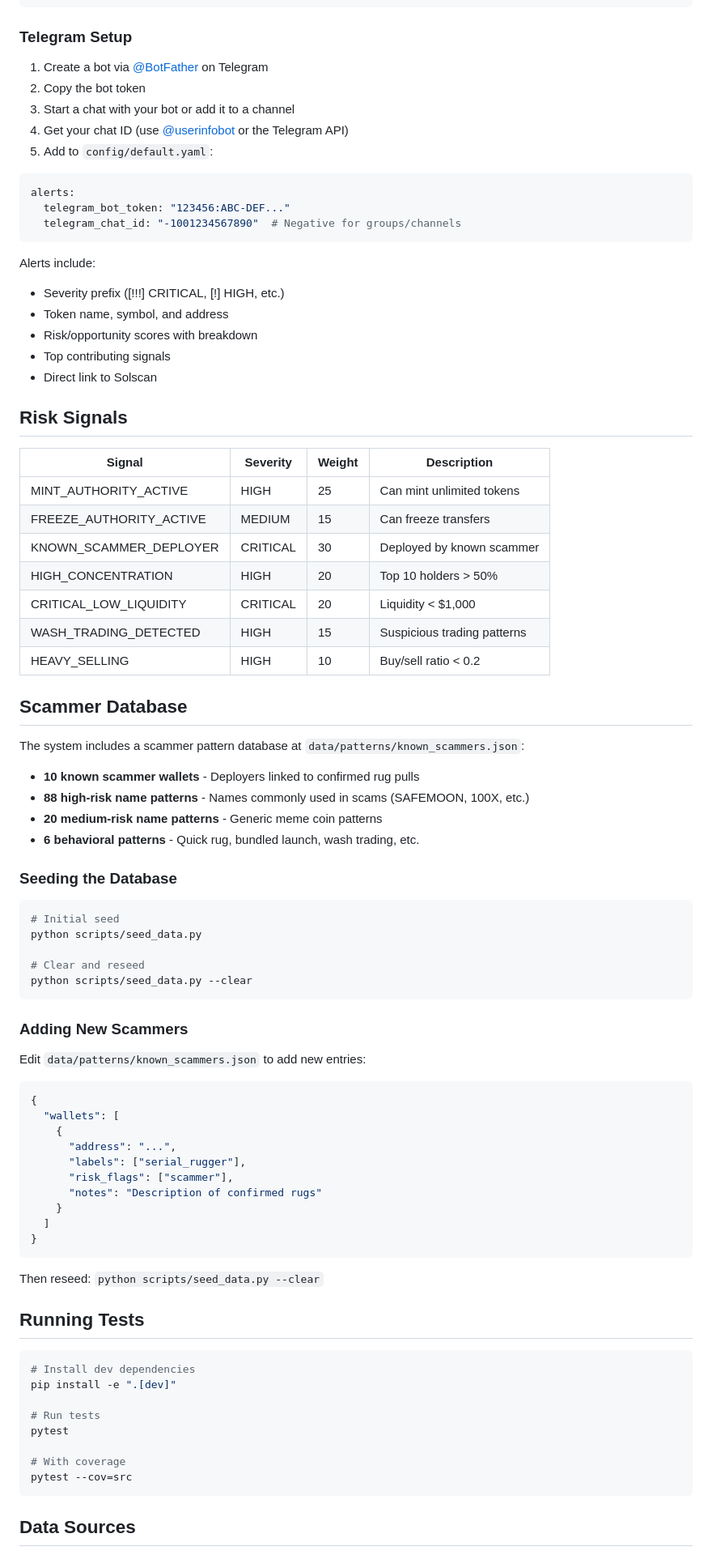
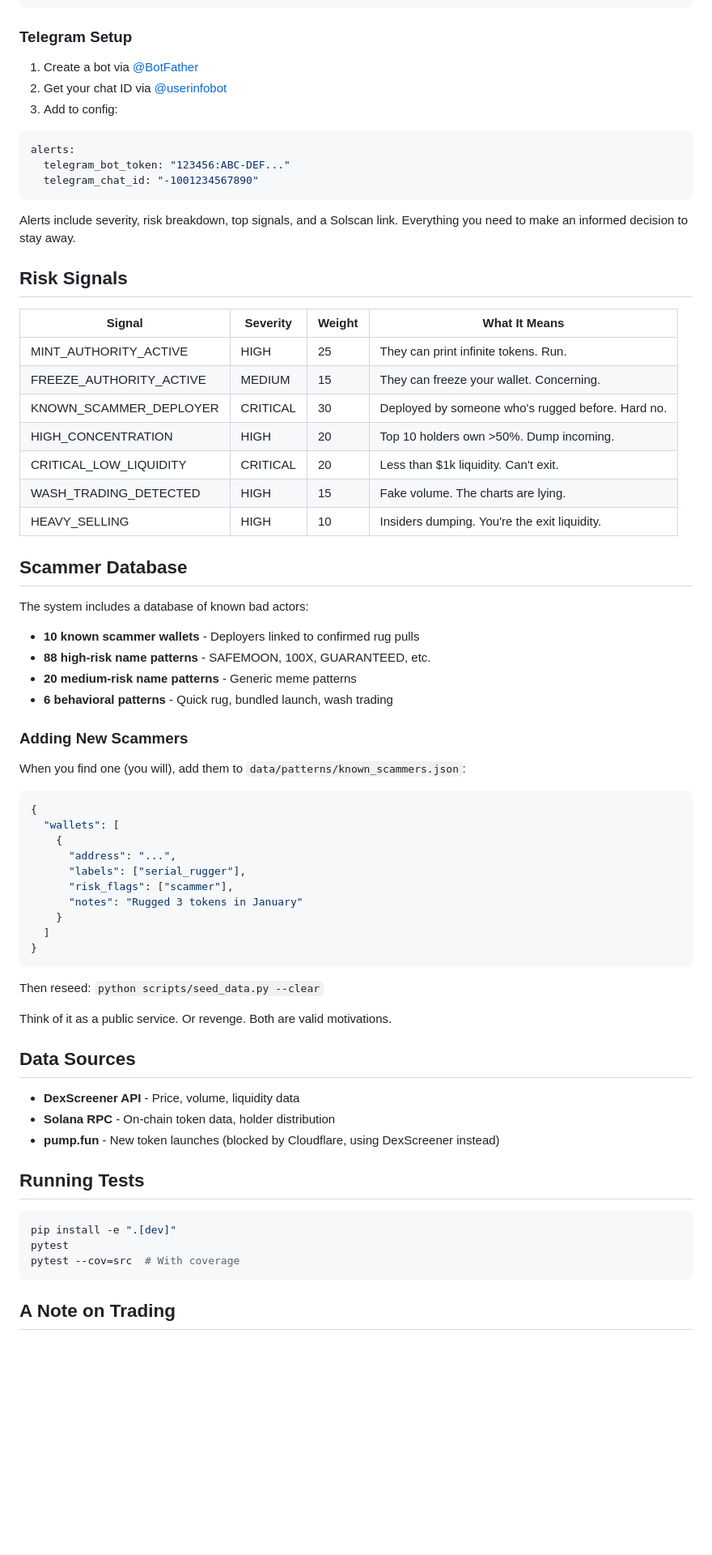
Before and after one commit to sudokatie/meme-coin-monitor, a Markdown page: README.md, the part around one of its changes. Shown at 81% size. GitHub-like rendering; blank space fills up the shorter version.

````diff
--- a/README.md
+++ b/README.md
@@ -169,59 +120,42 @@ alerts:
 
 ### Telegram Setup
 
-1. Create a bot via [@BotFather](https://t.me/BotFather) on Telegram
-2. Copy the bot token
-3. Start a chat with your bot or add it to a channel
-4. Get your chat ID (use [@userinfobot](https://t.me/userinfobot) or the Telegram API)
-5. Add to `config/default.yaml`:
+1. Create a bot via [@BotFather](https://t.me/BotFather)
+2. Get your chat ID via [@userinfobot](https://t.me/userinfobot)
+3. Add to config:
 
 ```yaml
 alerts:
   telegram_bot_token: "123456:ABC-DEF..."
-  telegram_chat_id: "-1001234567890"  # Negative for groups/channels
+  telegram_chat_id: "-1001234567890"
 ```
 
-Alerts include:
-- Severity prefix ([!!!] CRITICAL, [!] HIGH, etc.)
-- Token name, symbol, and address
-- Risk/opportunity scores with breakdown
-- Top contributing signals
-- Direct link to Solscan
+Alerts include severity, risk breakdown, top signals, and a Solscan link. Everything you need to make an informed decision to stay away.
 
 ## Risk Signals
 
-| Signal | Severity | Weight | Description |
-|--------|----------|--------|-------------|
-| MINT_AUTHORITY_ACTIVE | HIGH | 25 | Can mint unlimited tokens |
-| FREEZE_AUTHORITY_ACTIVE | MEDIUM | 15 | Can freeze transfers |
-| KNOWN_SCAMMER_DEPLOYER | CRITICAL | 30 | Deployed by known scammer |
-| HIGH_CONCENTRATION | HIGH | 20 | Top 10 holders > 50% |
-| CRITICAL_LOW_LIQUIDITY | CRITICAL | 20 | Liquidity < $1,000 |
-| WASH_TRADING_DETECTED | HIGH | 15 | Suspicious trading patterns |
-| HEAVY_SELLING | HIGH | 10 | Buy/sell ratio < 0.2 |
+| Signal | Severity | Weight | What It Means |
+|--------|----------|--------|---------------|
+| MINT_AUTHORITY_ACTIVE | HIGH | 25 | They can print infinite tokens. Run. |
+| FREEZE_AUTHORITY_ACTIVE | MEDIUM | 15 | They can freeze your wallet. Concerning. |
+| KNOWN_SCAMMER_DEPLOYER | CRITICAL | 30 | Deployed by someone who's rugged before. Hard no. |
+| HIGH_CONCENTRATION | HIGH | 20 | Top 10 holders own >50%. Dump incoming. |
+| CRITICAL_LOW_LIQUIDITY | CRITICAL | 20 | Less than $1k liquidity. Can't exit. |
+| WASH_TRADING_DETECTED | HIGH | 15 | Fake volume. The charts are lying. |
+| HEAVY_SELLING | HIGH | 10 | Insiders dumping. You're the exit liquidity. |
 
 ## Scammer Database
 
-The system includes a scammer pattern database at `data/patterns/known_scammers.json`:
+The system includes a database of known bad actors:
 
 - **10 known scammer wallets** - Deployers linked to confirmed rug pulls
-- **88 high-risk name patterns** - Names commonly used in scams (SAFEMOON, 100X, etc.)
-- **20 medium-risk name patterns** - Generic meme coin patterns
-- **6 behavioral patterns** - Quick rug, bundled launch, wash trading, etc.
-
-### Seeding the Database
-
-```bash
-# Initial seed
-python scripts/seed_data.py
-
-# Clear and reseed
-python scripts/seed_data.py --clear
-```
+- **88 high-risk name patterns** - SAFEMOON, 100X, GUARANTEED, etc.
+- **20 medium-risk name patterns** - Generic meme patterns
+- **6 behavioral patterns** - Quick rug, bundled launch, wash trading
 
 ### Adding New Scammers
 
-Edit `data/patterns/known_scammers.json` to add new entries:
+When you find one (you will), add them to `data/patterns/known_scammers.json`:
 
 ```json
 {
@@ -230,7 +164,7 @@ Edit `data/patterns/known_scammers.json` to add new entries:
       "address": "...",
       "labels": ["serial_rugger"],
       "risk_flags": ["scammer"],
-      "notes": "Description of confirmed rugs"
+      "notes": "Rugged 3 tokens in January"
     }
   ]
 }
@@ -238,18 +172,21 @@ Edit `data/patterns/known_scammers.json` to add new entries:
 
 Then reseed: `python scripts/seed_data.py --clear`
 
+Think of it as a public service. Or revenge. Both are valid motivations.
+
+## Data Sources
+
+- **DexScreener API** - Price, volume, liquidity data
+- **Solana RPC** - On-chain token data, holder distribution
+- **pump.fun** - New token launches (blocked by Cloudflare, using DexScreener instead)
+
 ## Running Tests
 
 ```bash
-# Install dev dependencies
 pip install -e ".[dev]"
-
-# Run tests
 pytest
-
-# With coverage
-pytest --cov=src
+pytest --cov=src  # With coverage
 ```
 
-## Data Sources
+## A Note on Trading
 
````
Also changed, not shown: other parts of README.md (+49 -92 lines).
